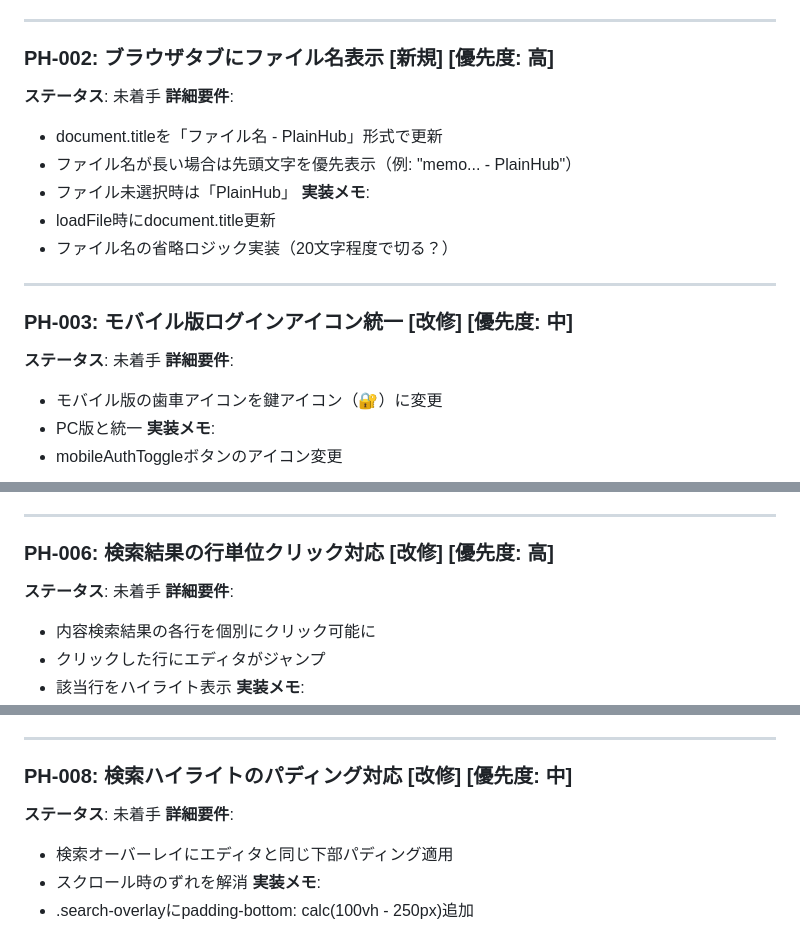
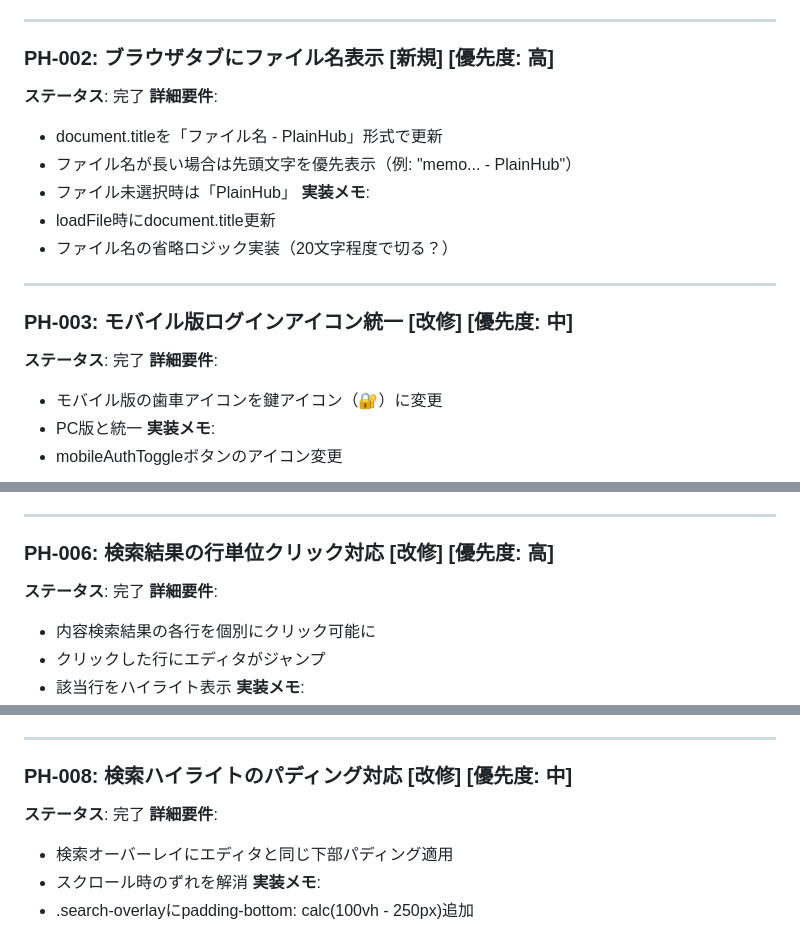
Before and after one commit to katsupin/cloud-simple-text-editor, a Markdown page: PLAINHUB_TICKETS.md, 3 parts joined by grey strips. GitHub-like rendering.

Commit message:
docs: チケット管理ファイルの進捗更新
完了したチケットのステータスを更新:
- PH-002: ブラウザタブにファイル名表示 [完了]
- PH-003: モバイル版ログインアイコン統一 [完了]
- PH-006: 検索結果の行単位クリック対応 [完了]
- PH-008: 検索ハイライトのパディング対応 [完了]

4件の優先度高タスクを完了

🤖 Generated with [Claude Code](https://claude.ai/code)

Co-Authored-By: Claude <noreply@anthropic.com>

```diff
--- a/PLAINHUB_TICKETS.md
+++ b/PLAINHUB_TICKETS.md
@@ -17,7 +17,7 @@
 ---
 
 ### PH-002: ブラウザタブにファイル名表示 [新規] [優先度: 高]
-**ステータス**: 未着手
+**ステータス**: 完了
 **詳細要件**:
 - document.titleを「ファイル名 - PlainHub」形式で更新
 - ファイル名が長い場合は先頭文字を優先表示（例: "memo... - PlainHub"）
@@ -29,7 +29,7 @@
 ---
 
 ### PH-003: モバイル版ログインアイコン統一 [改修] [優先度: 中]
-**ステータス**: 未着手
+**ステータス**: 完了
 **詳細要件**:
 - モバイル版の歯車アイコンを鍵アイコン（🔐）に変更
 - PC版と統一
@@ -66,7 +66,7 @@
 ---
 
 ### PH-006: 検索結果の行単位クリック対応 [改修] [優先度: 高]
-**ステータス**: 未着手
+**ステータス**: 完了
 **詳細要件**:
 - 内容検索結果の各行を個別にクリック可能に
 - クリックした行にエディタがジャンプ
@@ -91,7 +91,7 @@
 ---
 
 ### PH-008: 検索ハイライトのパディング対応 [改修] [優先度: 中]
-**ステータス**: 未着手
+**ステータス**: 完了
 **詳細要件**:
 - 検索オーバーレイにエディタと同じ下部パディング適用
 - スクロール時のずれを解消
```
